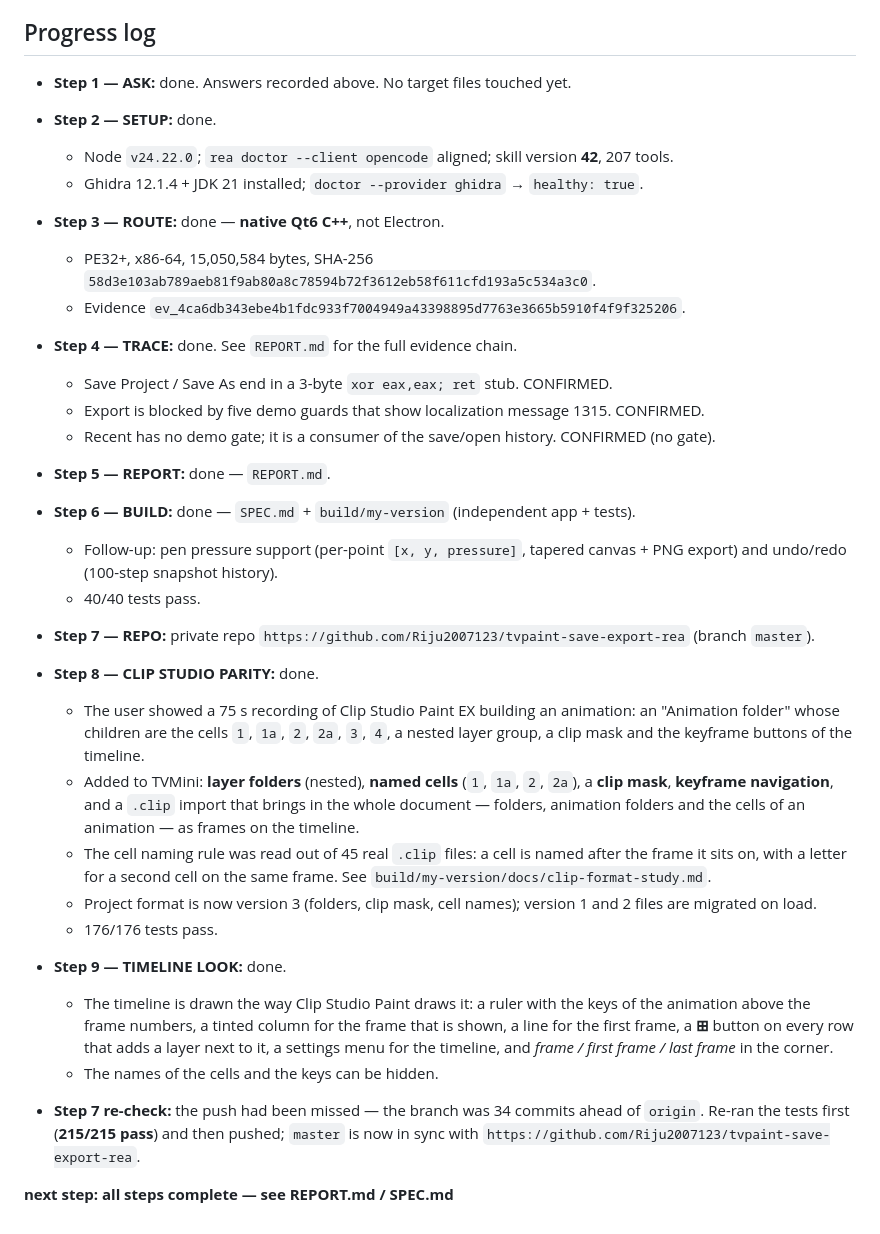
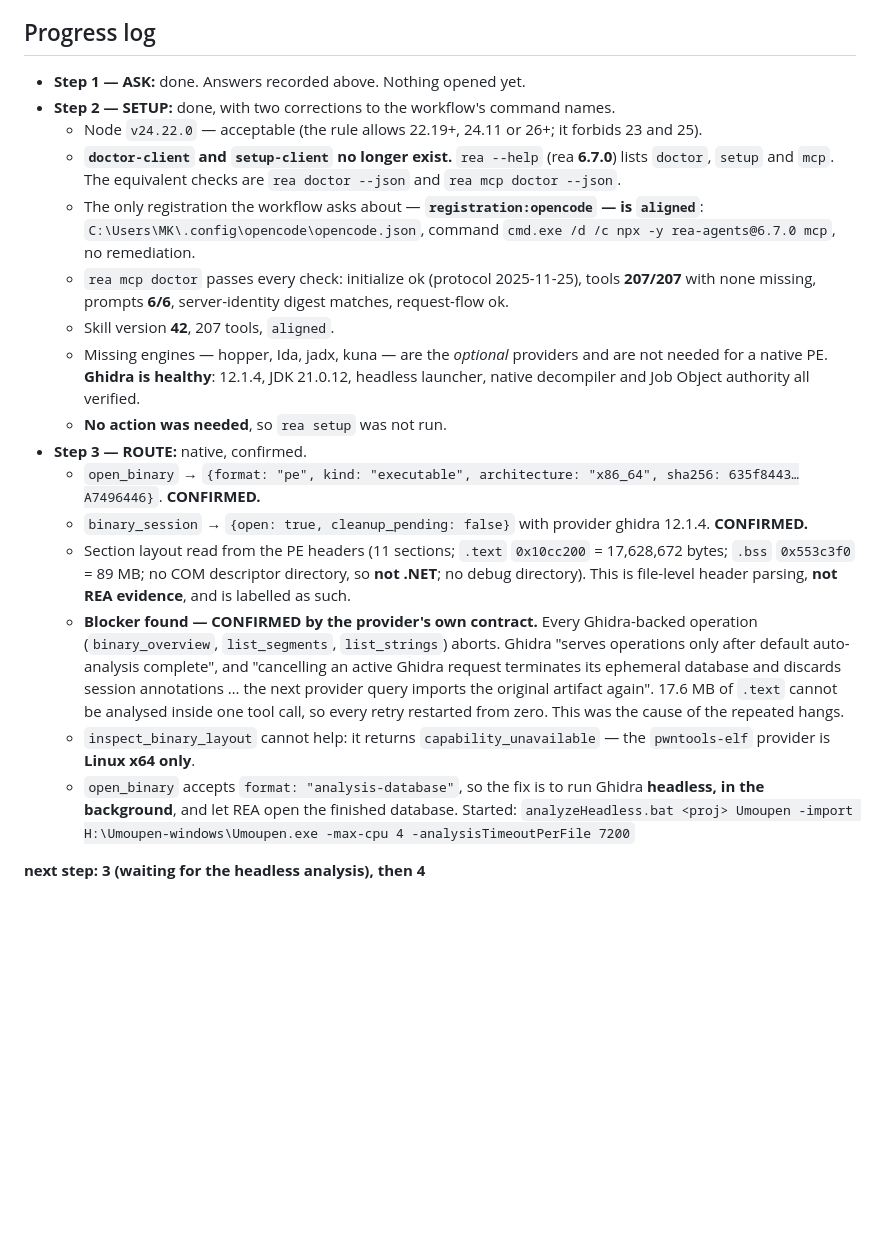
Before and after one commit to Riju2007123/TvMini, a Markdown page: REA-TASK.md, the part around one of its changes. Rendered like a GitHub page; blank space fills up the shorter version.

Commit message:
Record setup and the route, and why the analysis kept aborting

```diff
--- a/REA-TASK.md
+++ b/REA-TASK.md
@@ -18,50 +53,49 @@ about licence enforcement is reported as documentation only.
 
 ## Progress log
 
-- **Step 1 — ASK:** done. Answers recorded above. No target files touched yet.
-- **Step 2 — SETUP:** done.
-  - Node `v24.22.0`; `rea doctor --client opencode` aligned; skill version **42**, 207 tools.
-  - Ghidra 12.1.4 + JDK 21 installed; `doctor --provider ghidra` → `healthy: true`.
-- **Step 3 — ROUTE:** done — **native Qt6 C++**, not Electron.
-  - PE32+, x86-64, 15,050,584 bytes, SHA-256
-    `58d3e103ab789aeb81f9ab80a8c78594b72f3612eb58f611cfd193a5c534a3c0`.
-  - Evidence `ev_4ca6db343ebe4b1fdc933f7004949a43398895d7763e3665b5910f4f9f325206`.
-- **Step 4 — TRACE:** done. See `REPORT.md` for the full evidence chain.
-  - Save Project / Save As end in a 3-byte `xor eax,eax; ret` stub. CONFIRMED.
-  - Export is blocked by five demo guards that show localization message 1315. CONFIRMED.
-  - Recent has no demo gate; it is a consumer of the save/open history. CONFIRMED (no gate).
-- **Step 5 — REPORT:** done — `REPORT.md`.
-- **Step 6 — BUILD:** done — `SPEC.md` + `build/my-version` (independent app + tests).
-  - Follow-up: pen pressure support (per-point `[x, y, pressure]`, tapered
-    canvas + PNG export) and undo/redo (100-step snapshot history).
-  - 40/40 tests pass.
-- **Step 7 — REPO:** private repo
-  `https://github.com/Riju2007123/tvpaint-save-export-rea` (branch `master`).
-- **Step 8 — CLIP STUDIO PARITY:** done.
-  - The user showed a 75 s recording of Clip Studio Paint EX building an
-    animation: an "Animation folder" whose children are the cells
-    `1`, `1a`, `2`, `2a`, `3`, `4`, a nested layer group, a clip mask and the
-    keyframe buttons of the timeline.
-  - Added to TVMini: **layer folders** (nested), **named cells** (`1`, `1a`,
-    `2`, `2a`), a **clip mask**, **keyframe navigation**, and a `.clip` import
-    that brings in the whole document — folders, animation folders and the
-    cells of an animation — as frames on the timeline.
-  - The cell naming rule was read out of 45 real `.clip` files: a cell is
-    named after the frame it sits on, with a letter for a second cell on the
-    same frame. See `build/my-version/docs/clip-format-study.md`.
-  - Project format is now version 3 (folders, clip mask, cell names);
-    version 1 and 2 files are migrated on load.
-  - 176/176 tests pass.
-- **Step 9 — TIMELINE LOOK:** done.
-  - The timeline is drawn the way Clip Studio Paint draws it: a ruler with the
-    keys of the animation above the frame numbers, a tinted column for the
-    frame that is shown, a line for the first frame, a **⊞** button on every
-    row that adds a layer next to it, a settings menu for the timeline, and
-    *frame / first frame / last frame* in the corner.
-  - The names of the cells and the keys can be hidden.
+- **Step 1 — ASK:** done. Answers recorded above. Nothing opened yet.
+- **Step 2 — SETUP:** done, with two corrections to the workflow's command names.
+  - Node `v24.22.0` — acceptable (the rule allows 22.19+, 24.11 or 26+; it
+    forbids 23 and 25).
+  - **`doctor-client` and `setup-client` no longer exist.** `rea --help` (rea
+    **6.7.0**) lists `doctor`, `setup` and `mcp`. The equivalent checks are
+    `rea doctor --json` and `rea mcp doctor --json`.
+  - The only registration the workflow asks about — **`registration:opencode`
+    — is `aligned`**: `C:\Users\MK\.config\opencode\opencode.json`, command
+    `cmd.exe /d /c npx -y rea-agents@6.7.0 mcp`, no remediation.
+  - `rea mcp doctor` passes every check: initialize ok (protocol
+    2025-11-25), tools **207/207** with none missing, prompts **6/6**,
+    server-identity digest matches, request-flow ok.
+  - Skill version **42**, 207 tools, `aligned`.
+  - Missing engines — hopper, Ida, jadx, kuna — are the *optional* providers
+    and are not needed for a native PE. **Ghidra is healthy**: 12.1.4, JDK
+    21.0.12, headless launcher, native decompiler and Job Object authority
+    all verified.
+  - **No action was needed**, so `rea setup` was not run.
+- **Step 3 — ROUTE:** native, confirmed.
+  - `open_binary` → `{format: "pe", kind: "executable", architecture:
+    "x86_64", sha256: 635f8443…A7496446}`. **CONFIRMED.**
+  - `binary_session` → `{open: true, cleanup_pending: false}` with provider
+    ghidra 12.1.4. **CONFIRMED.**
+  - Section layout read from the PE headers (11 sections; `.text`
+    `0x10cc200` = 17,628,672 bytes; `.bss` `0x553c3f0` = 89 MB; no COM
+    descriptor directory, so **not .NET**; no debug directory). This is
+    file-level header parsing, **not REA evidence**, and is labelled as such.
+  - **Blocker found — CONFIRMED by the provider's own contract.** Every
+    Ghidra-backed operation (`binary_overview`, `list_segments`,
+    `list_strings`) aborts. Ghidra "serves operations only after default
+    auto-analysis complete", and "cancelling an active Ghidra request
+    terminates its ephemeral database and discards session annotations …
+    the next provider query imports the original artifact again". 17.6 MB
+    of `.text` cannot be analysed inside one tool call, so every retry
+    restarted from zero. This was the cause of the repeated hangs.
+  - `inspect_binary_layout` cannot help: it returns
+    `capability_unavailable` — the `pwntools-elf` provider is
+    **Linux x64 only**.
+  - `open_binary` accepts `format: "analysis-database"`, so the fix is to
+    run Ghidra **headless, in the background**, and let REA open the
+    finished database. Started:
+    `analyzeHeadless.bat <proj> Umoupen -import H:\Umoupen-windows\Umoupen.exe
+    -max-cpu 4 -analysisTimeoutPerFile 7200`
 
-- **Step 7 re-check:** the push had been missed — the branch was 34 commits
-  ahead of `origin`. Re-ran the tests first (**215/215 pass**) and then pushed;
-  `master` is now in sync with `https://github.com/Riju2007123/tvpaint-save-export-rea`.
-
-**next step: all steps complete — see REPORT.md / SPEC.md**
+**next step: 3 (waiting for the headless analysis), then 4**
```
Also changed, not shown: other parts of REA-TASK.md (+43 -8 lines).
